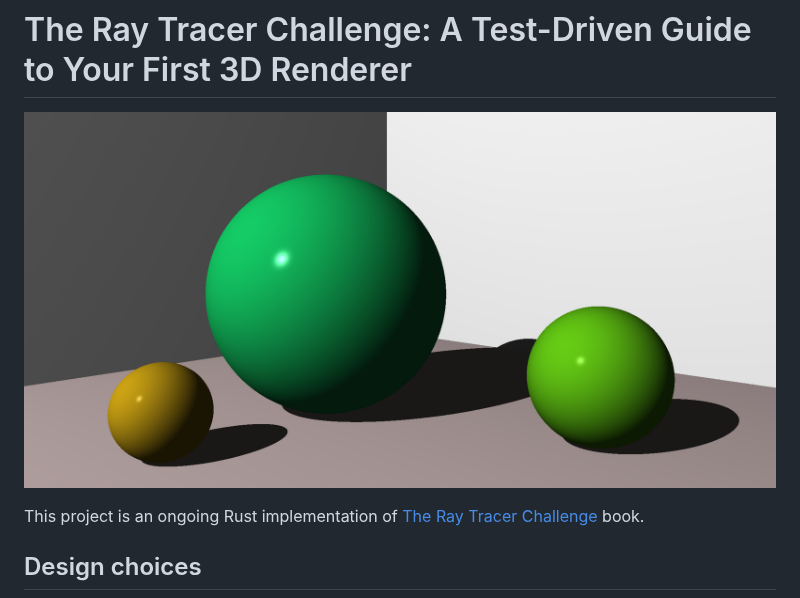
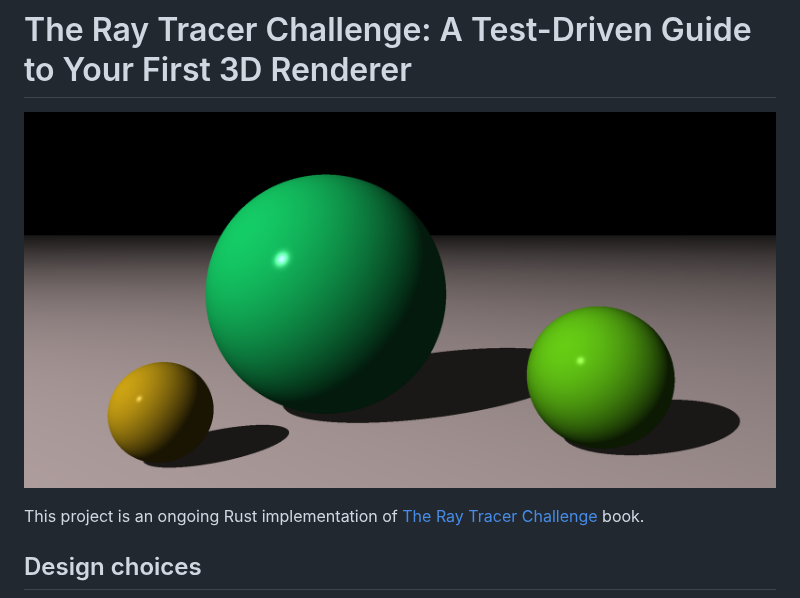
Before and after one commit to jmevel/the-ray-tracer-challenge, a Markdown page: README.md, the part around the change. GitHub-like rendering; pictures changed too: resources/images/chapter 9/chapter9.png (added).

Commit message:
feat(chapter 9): putting it together

```diff
--- a/README.md
+++ b/README.md
@@ -1,6 +1,6 @@
 # The Ray Tracer Challenge: A Test-Driven Guide to Your First 3D Renderer
 
-![Cover image](resources/images/chapter%208/chapter8.png)
+![Cover image](resources/images/chapter%209/chapter9.png)
 
 This project is an ongoing Rust implementation of [The Ray Tracer Challenge](http://raytracerchallenge.com) book.
 
```
Also changed, not shown: 4 other files.
